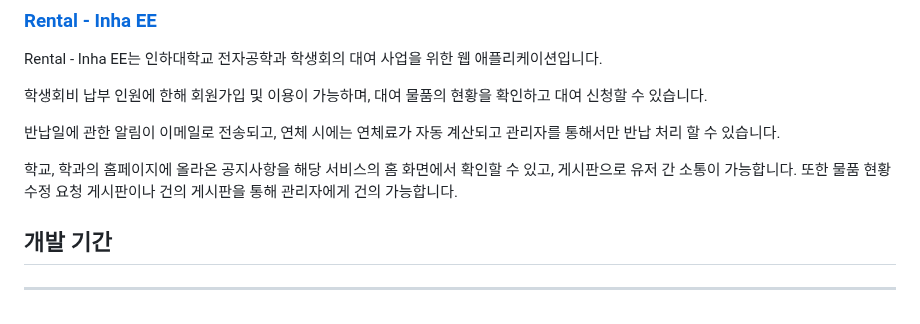
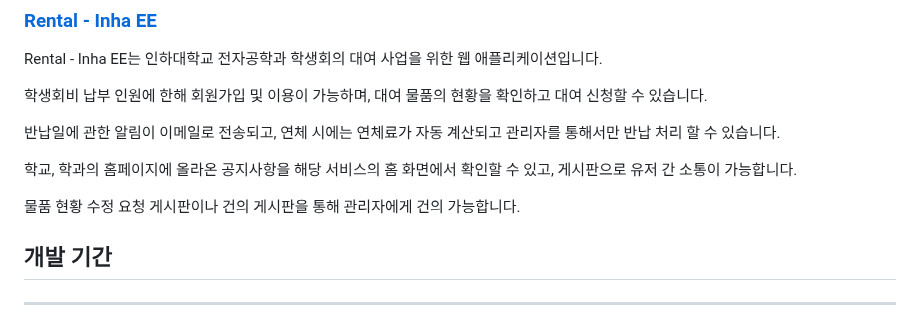
Before and after one commit to Engineering-Student-An/rental-inhaee, a Markdown page: README.md, the part around the change. GitHub-like rendering.

Commit message:
docs: README.md 수정

```diff
--- a/README.md
+++ b/README.md
@@ -16,7 +16,9 @@ Rental - Inha EE는 인하대학교 전자공학과 학생회의 대여 사업
 
 반납일에 관한 알림이 이메일로 전송되고, 연체 시에는 연체료가 자동 계산되고 관리자를 통해서만 반납 처리 할 수 있습니다.
 
-학교, 학과의 홈페이지에 올라온 공지사항을 해당 서비스의 홈 화면에서 확인할 수 있고, 게시판으로 유저 간 소통이 가능합니다. 또한 물품 현황 수정 요청 게시판이나 건의 게시판을 통해 관리자에게 건의 가능합니다.
+학교, 학과의 홈페이지에 올라온 공지사항을 해당 서비스의 홈 화면에서 확인할 수 있고, 게시판으로 유저 간 소통이 가능합니다.
+
+물품 현황 수정 요청 게시판이나 건의 게시판을 통해 관리자에게 건의 가능합니다.
 
 ## 개발 기간
 
```
